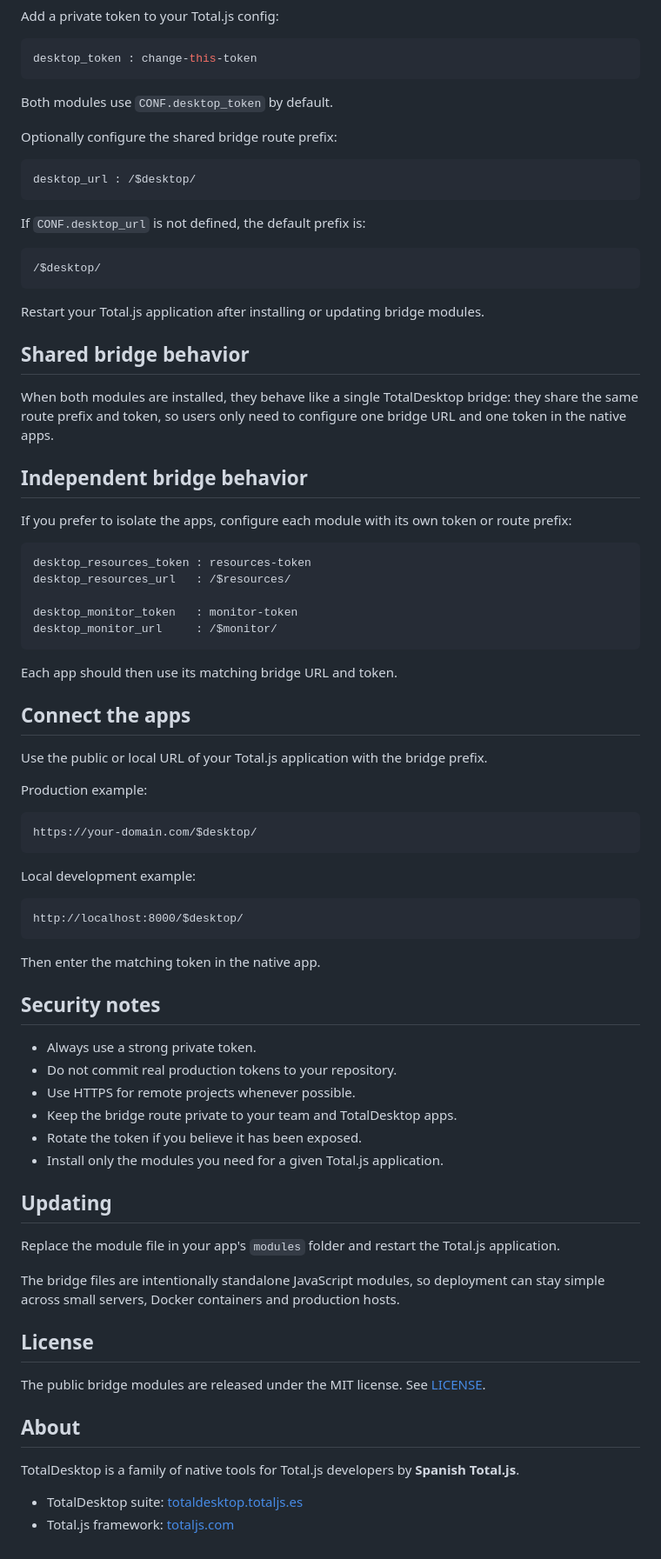
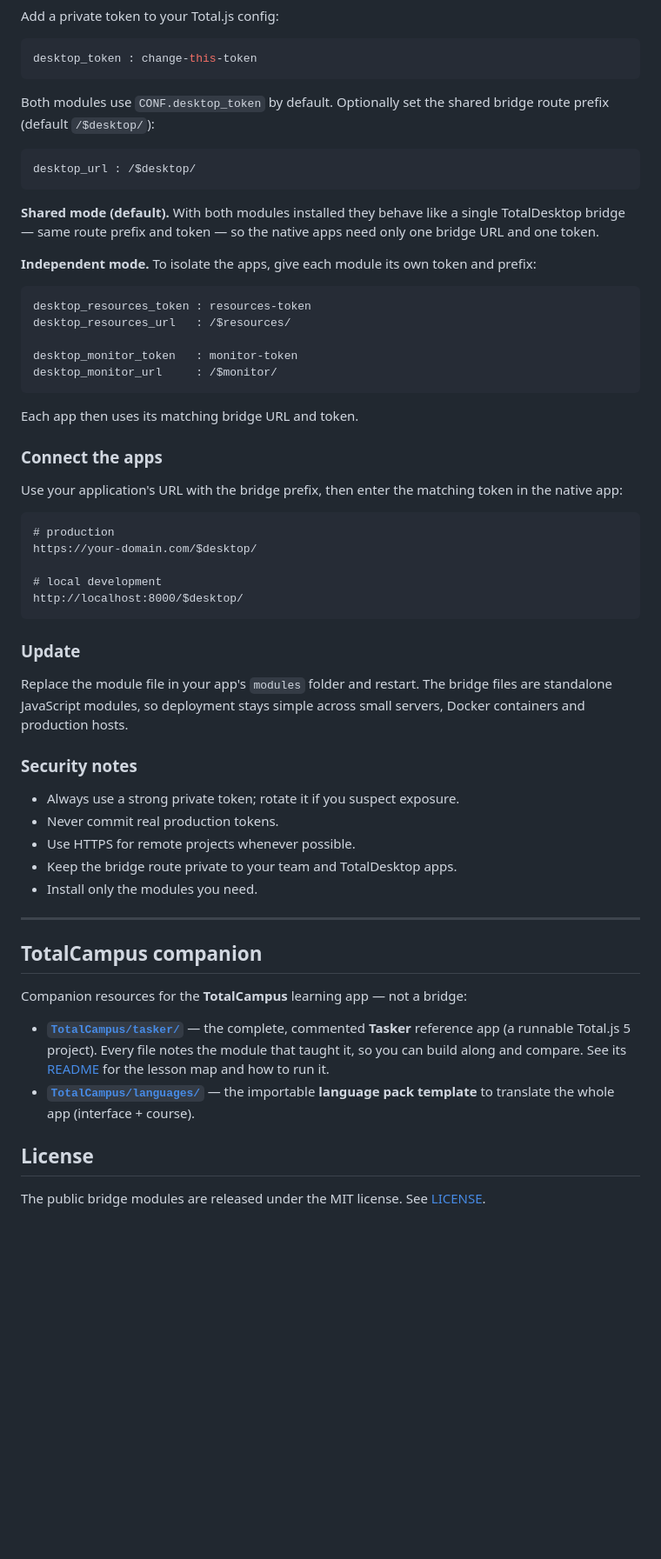
Before and after one commit to totaljs-es/totaldesktop, a Markdown page: README.md, the part around one of its changes. Shown at 87% size. GitHub-like rendering; blank space fills up the shorter version.

````diff
--- a/README.md
+++ b/README.md
@@ -74,32 +88,19 @@ Add a private token to your Total.js config:
 desktop_token : change-this-token
 ```
 
-Both modules use `CONF.desktop_token` by default.
-
-Optionally configure the shared bridge route prefix:
+Both modules use `CONF.desktop_token` by default. Optionally set the shared
+bridge route prefix (default `/$desktop/`):
 
 ```js
 desktop_url : /$desktop/
 ```
 
-If `CONF.desktop_url` is not defined, the default prefix is:
+**Shared mode (default).** With both modules installed they behave like a single
+TotalDesktop bridge — same route prefix and token — so the native apps need only
+one bridge URL and one token.
 
-```text
-/$desktop/
-```
-
-Restart your Total.js application after installing or updating bridge modules.
-
-## Shared bridge behavior
-
-When both modules are installed, they behave like a single TotalDesktop bridge:
-they share the same route prefix and token, so users only need to configure one
-bridge URL and one token in the native apps.
-
-## Independent bridge behavior
-
-If you prefer to isolate the apps, configure each module with its own token or
-route prefix:
+**Independent mode.** To isolate the apps, give each module its own token and
+prefix:
 
 ```js
 desktop_resources_token : resources-token
@@ -109,51 +110,48 @@ desktop_monitor_token   : monitor-token
 desktop_monitor_url     : /$monitor/
 ```
 
-Each app should then use its matching bridge URL and token.
+Each app then uses its matching bridge URL and token.
 
-## Connect the apps
+### Connect the apps
 
-Use the public or local URL of your Total.js application with the bridge prefix.
-
-Production example:
+Use your application's URL with the bridge prefix, then enter the matching token
+in the native app:
 
 ```text
+# production
 https://your-domain.com/$desktop/
-```
 
-Local development example:
-
-```text
+# local development
 http://localhost:8000/$desktop/
 ```
 
-Then enter the matching token in the native app.
+### Update
 
-## Security notes
+Replace the module file in your app's `modules` folder and restart. The bridge
+files are standalone JavaScript modules, so deployment stays simple across small
+servers, Docker containers and production hosts.
 
-- Always use a strong private token.
-- Do not commit real production tokens to your repository.
+### Security notes
+
+- Always use a strong private token; rotate it if you suspect exposure.
+- Never commit real production tokens.
 - Use HTTPS for remote projects whenever possible.
 - Keep the bridge route private to your team and TotalDesktop apps.
-- Rotate the token if you believe it has been exposed.
-- Install only the modules you need for a given Total.js application.
+- Install only the modules you need.
 
-## Updating
+---
 
-Replace the module file in your app's `modules` folder and restart the Total.js
-application.
+## TotalCampus companion
 
-The bridge files are intentionally standalone JavaScript modules, so deployment
-can stay simple across small servers, Docker containers and production hosts.
+Companion resources for the **TotalCampus** learning app — not a bridge:
+
+- **[`TotalCampus/tasker/`](./TotalCampus/tasker/)** — the complete, commented
+  **Tasker** reference app (a runnable Total.js 5 project). Every file notes the
+  module that taught it, so you can build along and compare. See its
+  [README](./TotalCampus/tasker/README.md) for the lesson map and how to run it.
+- **[`TotalCampus/languages/`](./TotalCampus/languages/)** — the importable
+  **language pack template** to translate the whole app (interface + course).
 
 ## License
 
 The public bridge modules are released under the MIT license. See [LICENSE](./LICENSE).
-
-## About
-
-TotalDesktop is a family of native tools for Total.js developers by
-**Spanish Total.js**.
-
-- TotalDesktop suite: [totaldesktop.totaljs.es](https://totaldesktop.totaljs.es/)
-- Total.js framework: [totaljs.com](https://www.totaljs.com/)
````
Also changed, not shown: other parts of README.md (+49 -35 lines).
